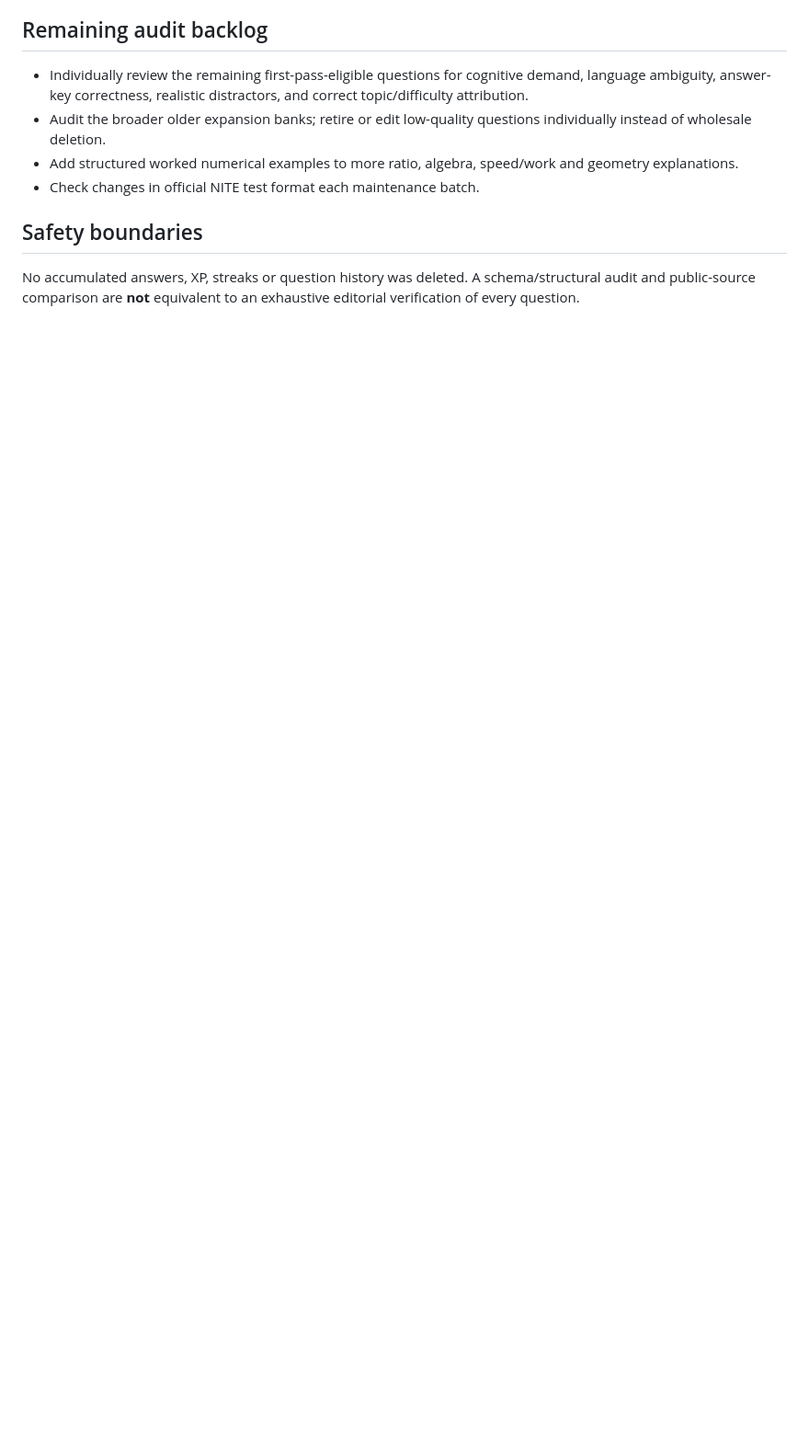
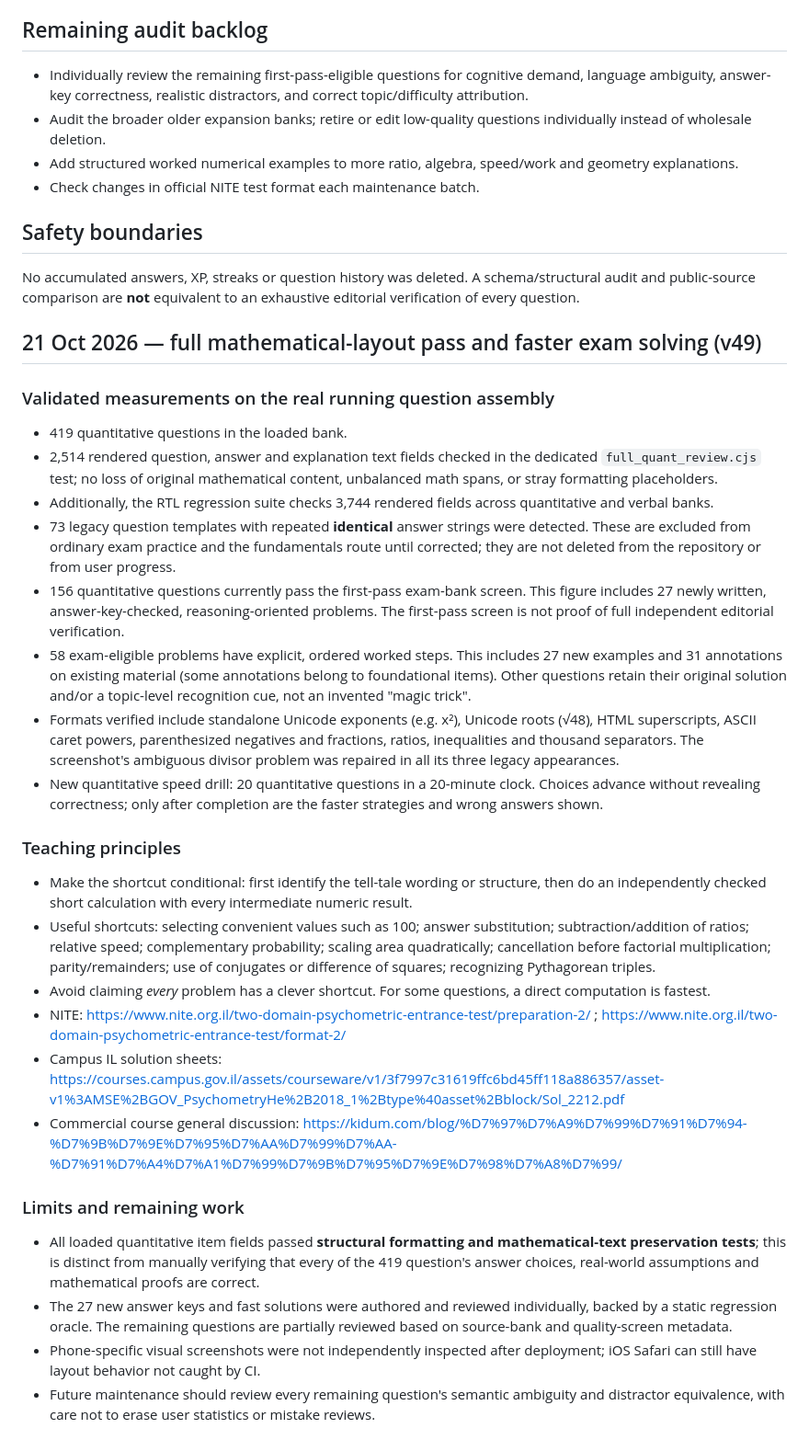
Before and after one commit to itayduv-arch/IDmed101, a Markdown page: psycho101/quality_audit_20261021.md, the part around the change. Shown at 92% size. Drawn GitHub-style; blank space fills up the shorter version.

Commit message:
Document 419-question math rendering audit, fast-method teaching coverage, QA findings and limitations

```diff
--- a/psycho101/quality_audit_20261021.md
+++ b/psycho101/quality_audit_20261021.md
@@ -32,3 +32,29 @@ These were public materials; private/paywalled course content was not accessed.
 
 ## Safety boundaries
 No accumulated answers, XP, streaks or question history was deleted. A schema/structural audit and public-source comparison are **not** equivalent to an exhaustive editorial verification of every question.
+
+## 21 Oct 2026 — full mathematical-layout pass and faster exam solving (v49)
+
+### Validated measurements on the real running question assembly
+- 419 quantitative questions in the loaded bank.
+- 2,514 rendered question, answer and explanation text fields checked in the dedicated `full_quant_review.cjs` test; no loss of original mathematical content, unbalanced math spans, or stray formatting placeholders.
+- Additionally, the RTL regression suite checks 3,744 rendered fields across quantitative and verbal banks.
+- 73 legacy question templates with repeated **identical** answer strings were detected. These are excluded from ordinary exam practice and the fundamentals route until corrected; they are not deleted from the repository or from user progress.
+- 156 quantitative questions currently pass the first-pass exam-bank screen. This figure includes 27 newly written, answer-key-checked, reasoning-oriented problems. The first-pass screen is not proof of full independent editorial verification.
+- 58 exam-eligible problems have explicit, ordered worked steps. This includes 27 new examples and 31 annotations on existing material (some annotations belong to foundational items). Other questions retain their original solution and/or a topic-level recognition cue, not an invented "magic trick".
+- Formats verified include standalone Unicode exponents (e.g. x²), Unicode roots (√48), HTML superscripts, ASCII caret powers, parenthesized negatives and fractions, ratios, inequalities and thousand separators. The screenshot's ambiguous divisor problem was repaired in all its three legacy appearances.
+- New quantitative speed drill: 20 quantitative questions in a 20-minute clock. Choices advance without revealing correctness; only after completion are the faster strategies and wrong answers shown.
+
+### Teaching principles
+- Make the shortcut conditional: first identify the tell-tale wording or structure, then do an independently checked short calculation with every intermediate numeric result.
+- Useful shortcuts: selecting convenient values such as 100; answer substitution; subtraction/addition of ratios; relative speed; complementary probability; scaling area quadratically; cancellation before factorial multiplication; parity/remainders; use of conjugates or difference of squares; recognizing Pythagorean triples.
+- Avoid claiming *every* problem has a clever shortcut. For some questions, a direct computation is fastest.
+- NITE: https://www.nite.org.il/two-domain-psychometric-entrance-test/preparation-2/ ; https://www.nite.org.il/two-domain-psychometric-entrance-test/format-2/
+- Campus IL solution sheets: https://courses.campus.gov.il/assets/courseware/v1/3f7997c31619ffc6bd45ff118a886357/asset-v1%3AMSE%2BGOV_PsychometryHe%2B2018_1%2Btype%40asset%2Bblock/Sol_2212.pdf
+- Commercial course general discussion: https://kidum.com/blog/%D7%97%D7%A9%D7%99%D7%91%D7%94-%D7%9B%D7%9E%D7%95%D7%AA%D7%99%D7%AA-%D7%91%D7%A4%D7%A1%D7%99%D7%9B%D7%95%D7%9E%D7%98%D7%A8%D7%99/
+
+### Limits and remaining work
+- All loaded quantitative item fields passed **structural formatting and mathematical-text preservation tests**; this is distinct from manually verifying that every of the 419 question's answer choices, real-world assumptions and mathematical proofs are correct.
+- The 27 new answer keys and fast solutions were authored and reviewed individually, backed by a static regression oracle. The remaining questions are partially reviewed based on source-bank and quality-screen metadata.
+- Phone-specific visual screenshots were not independently inspected after deployment; iOS Safari can still have layout behavior not caught by CI.
+- Future maintenance should review every remaining question's semantic ambiguity and distractor equivalence, with care not to erase user statistics or mistake reviews.
```
